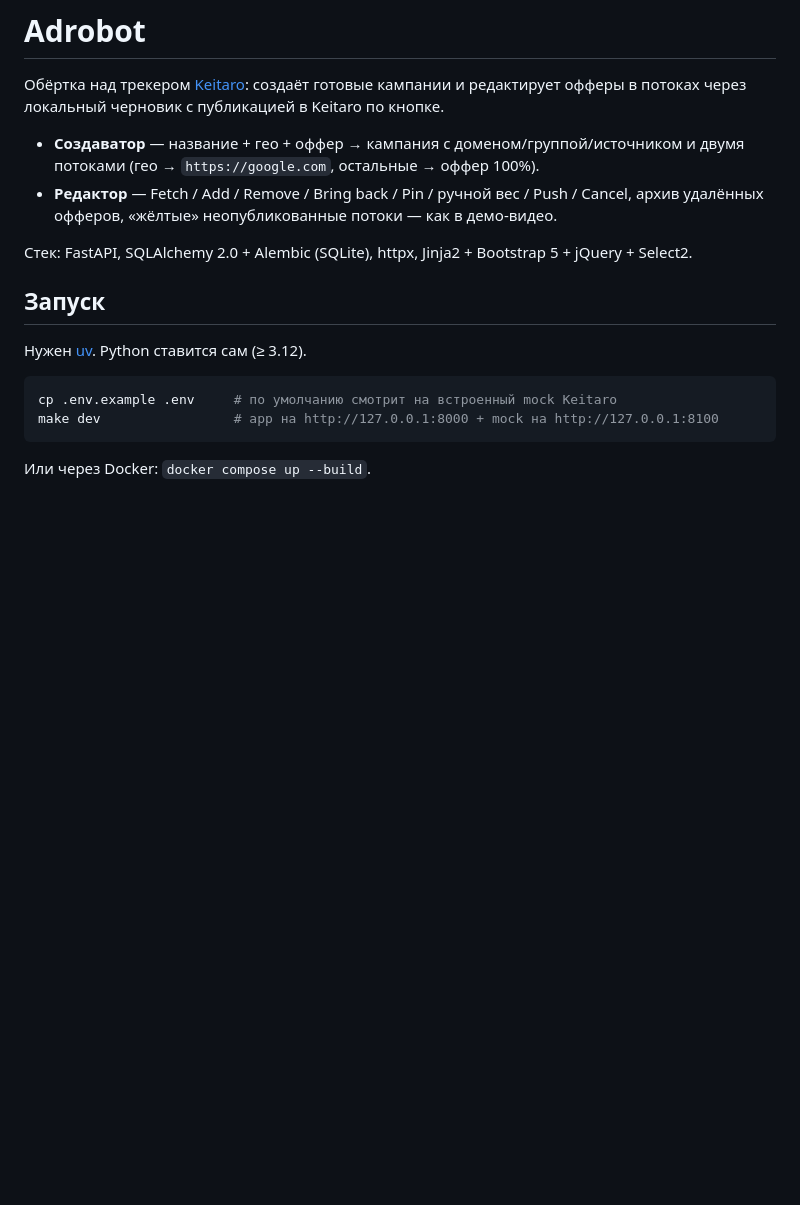
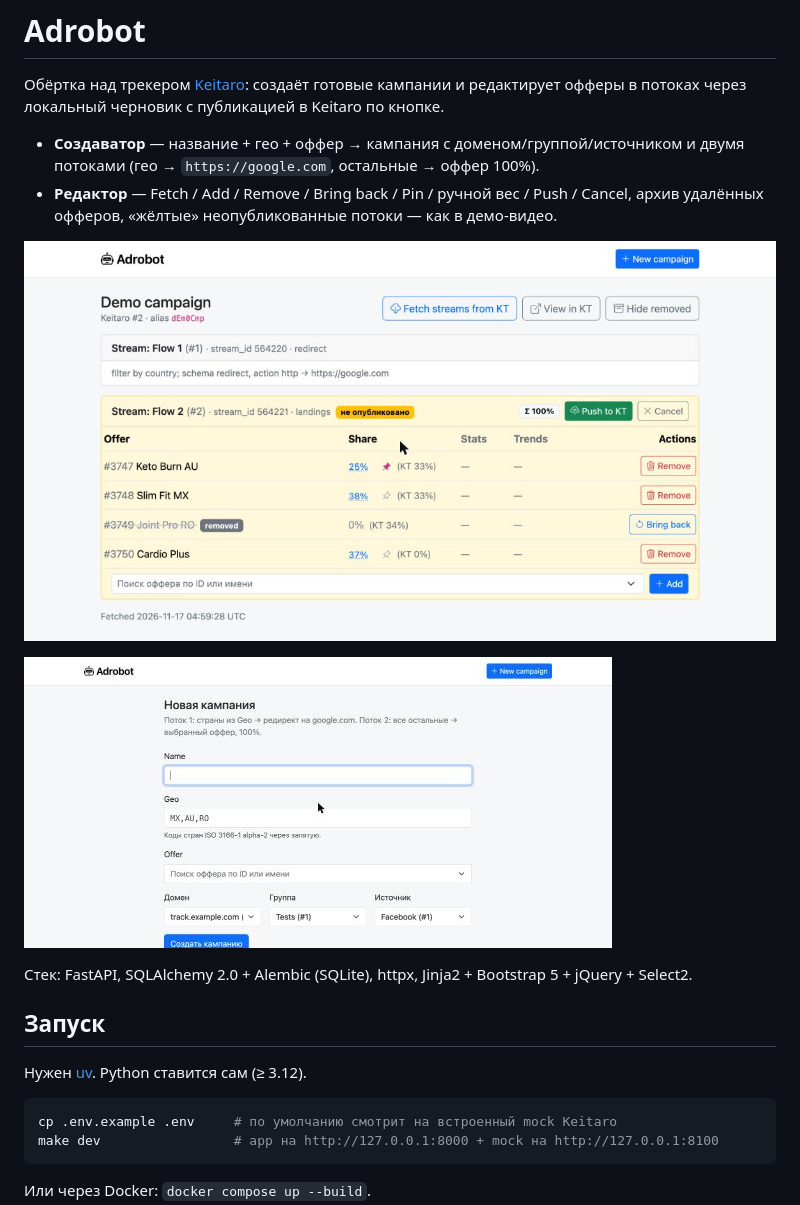
Before and after one commit to odilovicc/adrobot, a Markdown page: README.md, the part around the change. GitHub-like rendering; pictures changed too: docs/screenshots/creator.jpg (added), docs/screenshots/editor.jpg (added); blank space fills up the shorter version.

Commit message:
Add README screenshots
Co-Authored-By: Claude Opus 5.5 <noreply@anthropic.com>

```diff
--- a/README.md
+++ b/README.md
@@ -7,6 +7,10 @@
   (гео → `https://google.com`, остальные → оффер 100%).
 - **Редактор** — Fetch / Add / Remove / Bring back / Pin / ручной вес / Push / Cancel, архив удалённых офферов,
   «жёлтые» неопубликованные потоки — как в демо-видео.
+
+![Редактор: закреплённые 25%, Bring back → 38/37, поток не опубликован](docs/screenshots/editor.jpg)
+
+![Создаватор кампаний](docs/screenshots/creator.jpg)
 
 Стек: FastAPI, SQLAlchemy 2.0 + Alembic (SQLite), httpx, Jinja2 + Bootstrap 5 + jQuery + Select2.
 
```
